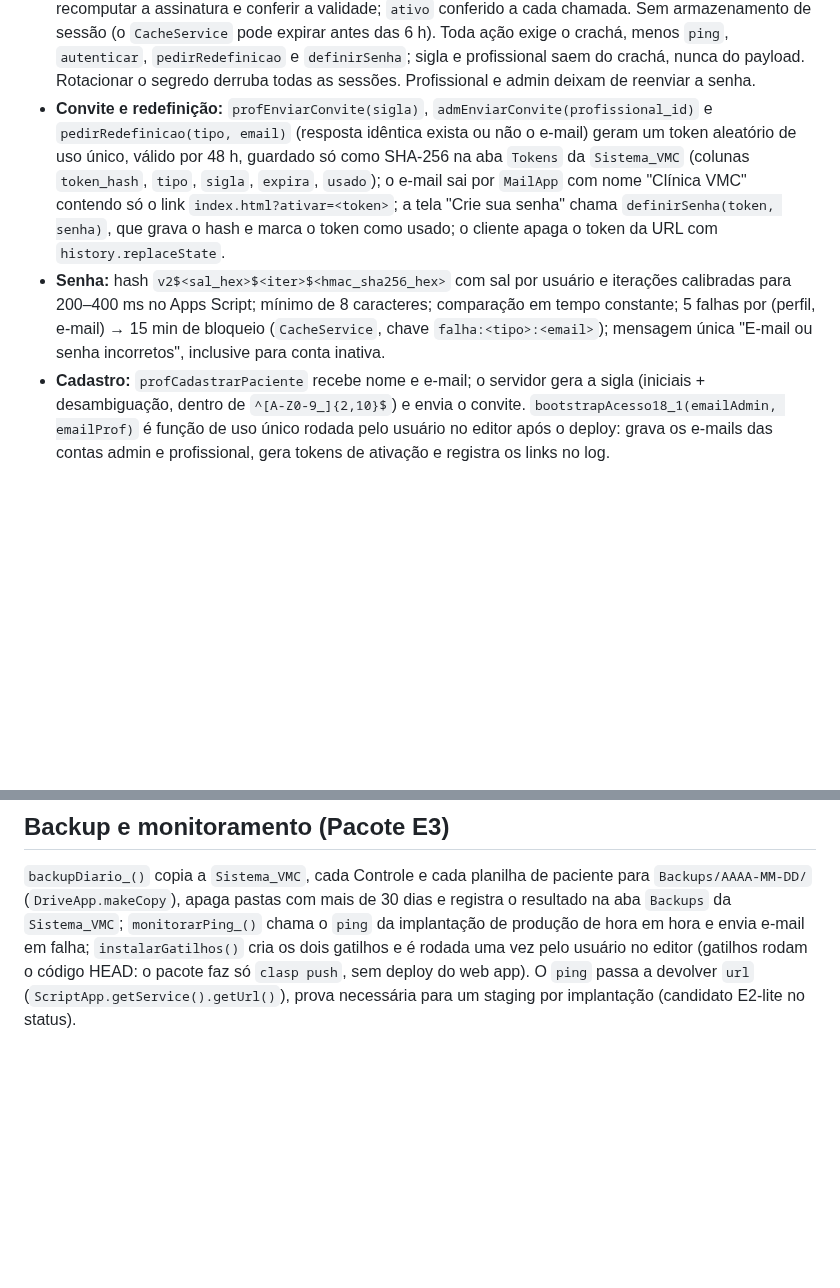
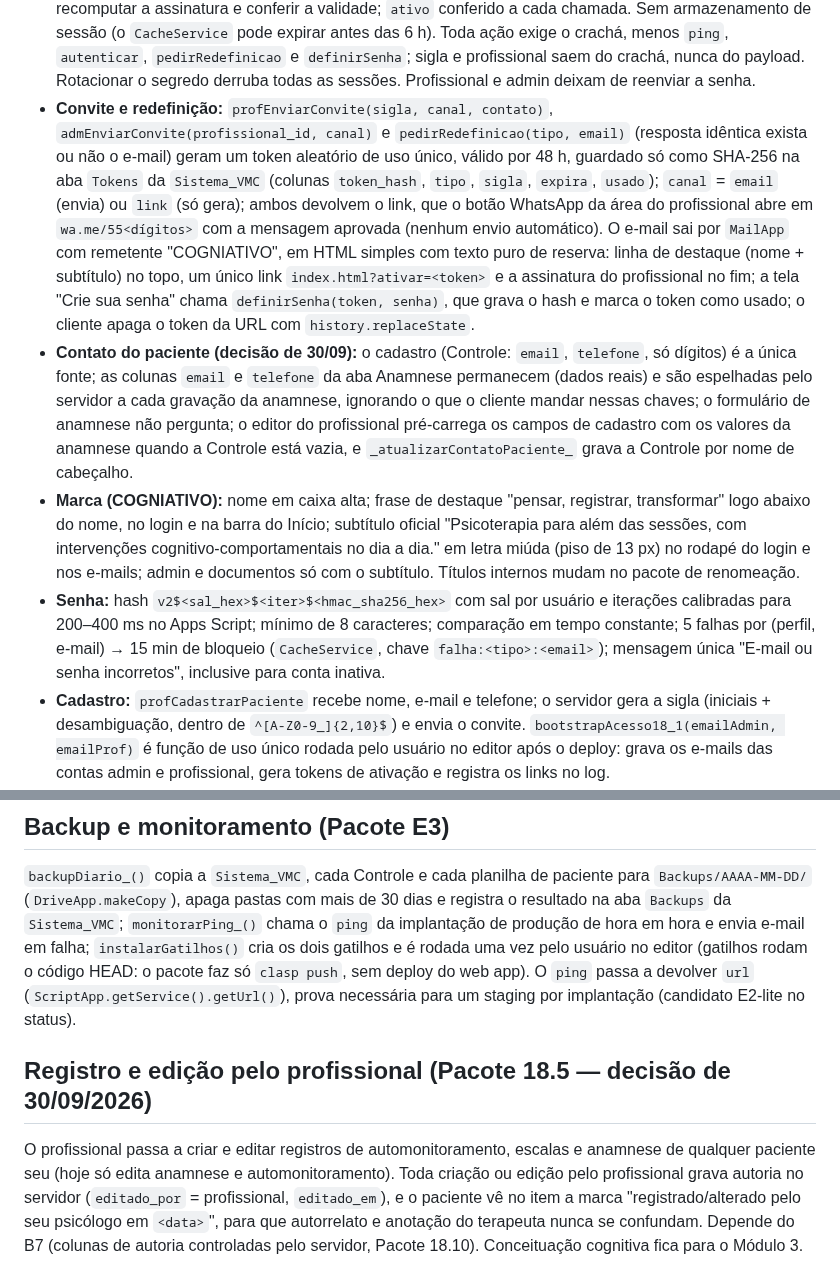
Before and after one commit to viniciusmarinaccipsi-art/clinica-vmc, a Markdown page: docs/arquitetura.md, 2 parts joined by grey strips. GitHub-like rendering; blank space fills up the shorter version.

Commit message:
Status 13a edicao, 3a revisao: subtitulo oficial e marca, contato do paciente no cadastro (18.1), modal do 18.1.1 aprovado, Pacote 18.5; arquitetura
Co-Authored-By: Claude Fable 5.1 <noreply@anthropic.com>
Claude-Session: https://claude.ai/code/session_01YVLmoT7DZfMUwzY1joFpDB

```diff
--- a/docs/arquitetura.md
+++ b/docs/arquitetura.md
@@ -749,21 +749,37 @@ contratos de dados); o e-mail é só o identificador de login.
   crachá, menos `ping`, `autenticar`, `pedirRedefinicao` e `definirSenha`;
   sigla e profissional saem do crachá, nunca do payload. Rotacionar o segredo
   derruba todas as sessões. Profissional e admin deixam de reenviar a senha.
-- **Convite e redefinição:** `profEnviarConvite(sigla)`,
-  `admEnviarConvite(profissional_id)` e `pedirRedefinicao(tipo, email)`
+- **Convite e redefinição:** `profEnviarConvite(sigla, canal, contato)`,
+  `admEnviarConvite(profissional_id, canal)` e `pedirRedefinicao(tipo, email)`
   (resposta idêntica exista ou não o e-mail) geram um token aleatório de uso
   único, válido por 48 h, guardado só como SHA-256 na aba `Tokens` da
   `Sistema_VMC` (colunas `token_hash`, `tipo`, `sigla`, `expira`, `usado`);
-  o e-mail sai por `MailApp` com nome "Clínica VMC" contendo só o link
-  `index.html?ativar=<token>`; a tela "Crie sua senha" chama
+  `canal` = `email` (envia) ou `link` (só gera); ambos devolvem o link, que o
+  botão WhatsApp da área do profissional abre em `wa.me/55<dígitos>` com a
+  mensagem aprovada (nenhum envio automático). O e-mail sai por `MailApp` com
+  remetente "COGNIATIVO", em HTML simples com texto puro de reserva: linha de
+  destaque (nome + subtítulo) no topo, um único link `index.html?ativar=<token>`
+  e a assinatura do profissional no fim; a tela "Crie sua senha" chama
   `definirSenha(token, senha)`, que grava o hash e marca o token como usado;
   o cliente apaga o token da URL com `history.replaceState`.
+- **Contato do paciente (decisão de 30/09):** o cadastro (Controle: `email`,
+  `telefone`, só dígitos) é a única fonte; as colunas `email` e `telefone` da
+  aba Anamnese permanecem (dados reais) e são espelhadas pelo servidor a cada
+  gravação da anamnese, ignorando o que o cliente mandar nessas chaves; o
+  formulário de anamnese não pergunta; o editor do profissional pré-carrega
+  os campos de cadastro com os valores da anamnese quando a Controle está
+  vazia, e `_atualizarContatoPaciente_` grava a Controle por nome de cabeçalho.
+- **Marca (COGNIATIVO):** nome em caixa alta; frase de destaque "pensar,
+  registrar, transformar" logo abaixo do nome, no login e na barra do Início;
+  subtítulo oficial "Psicoterapia para além das sessões, com intervenções cognitivo-comportamentais no dia a dia." em letra miúda (piso de 13 px) no rodapé do login e nos
+  e-mails; admin e documentos só com o subtítulo. Títulos internos mudam no
+  pacote de renomeação.
 - **Senha:** hash `v2$<sal_hex>$<iter>$<hmac_sha256_hex>` com sal por usuário
   e iterações calibradas para 200–400 ms no Apps Script; mínimo de 8
   caracteres; comparação em tempo constante; 5 falhas por (perfil, e-mail)
   → 15 min de bloqueio (`CacheService`, chave `falha:<tipo>:<email>`);
   mensagem única "E-mail ou senha incorretos", inclusive para conta inativa.
-- **Cadastro:** `profCadastrarPaciente` recebe nome e e-mail; o servidor gera a
+- **Cadastro:** `profCadastrarPaciente` recebe nome, e-mail e telefone; o servidor gera a
   sigla (iniciais + desambiguação, dentro de `^[A-Z0-9_]{2,10}$`) e envia o
   convite. `bootstrapAcesso18_1(emailAdmin, emailProf)` é função de uso único
   rodada pelo usuário no editor após o deploy: grava os e-mails das contas
@@ -787,3 +803,14 @@ uma vez pelo usuário no editor (gatilhos rodam o código HEAD: o pacote faz só
 `clasp push`, sem deploy do web app). O `ping` passa a devolver `url`
 (`ScriptApp.getService().getUrl()`), prova necessária para um staging por
 implantação (candidato E2-lite no status).
+
+## Registro e edição pelo profissional (Pacote 18.5 — decisão de 30/09/2026)
+
+O profissional passa a criar e editar registros de automonitoramento, escalas
+e anamnese de qualquer paciente seu (hoje só edita anamnese e automonitoramento).
+Toda criação ou edição pelo profissional grava autoria no servidor
+(`editado_por` = profissional, `editado_em`), e o paciente vê no item a marca
+"registrado/alterado pelo seu psicólogo em `<data>`", para que autorrelato e
+anotação do terapeuta nunca se confundam. Depende do B7 (colunas de autoria
+controladas pelo servidor, Pacote 18.10). Conceituação cognitiva fica para o
+Módulo 3.
```
Also changed, not shown: status_projeto_vmc.md (+7 -6 lines).
